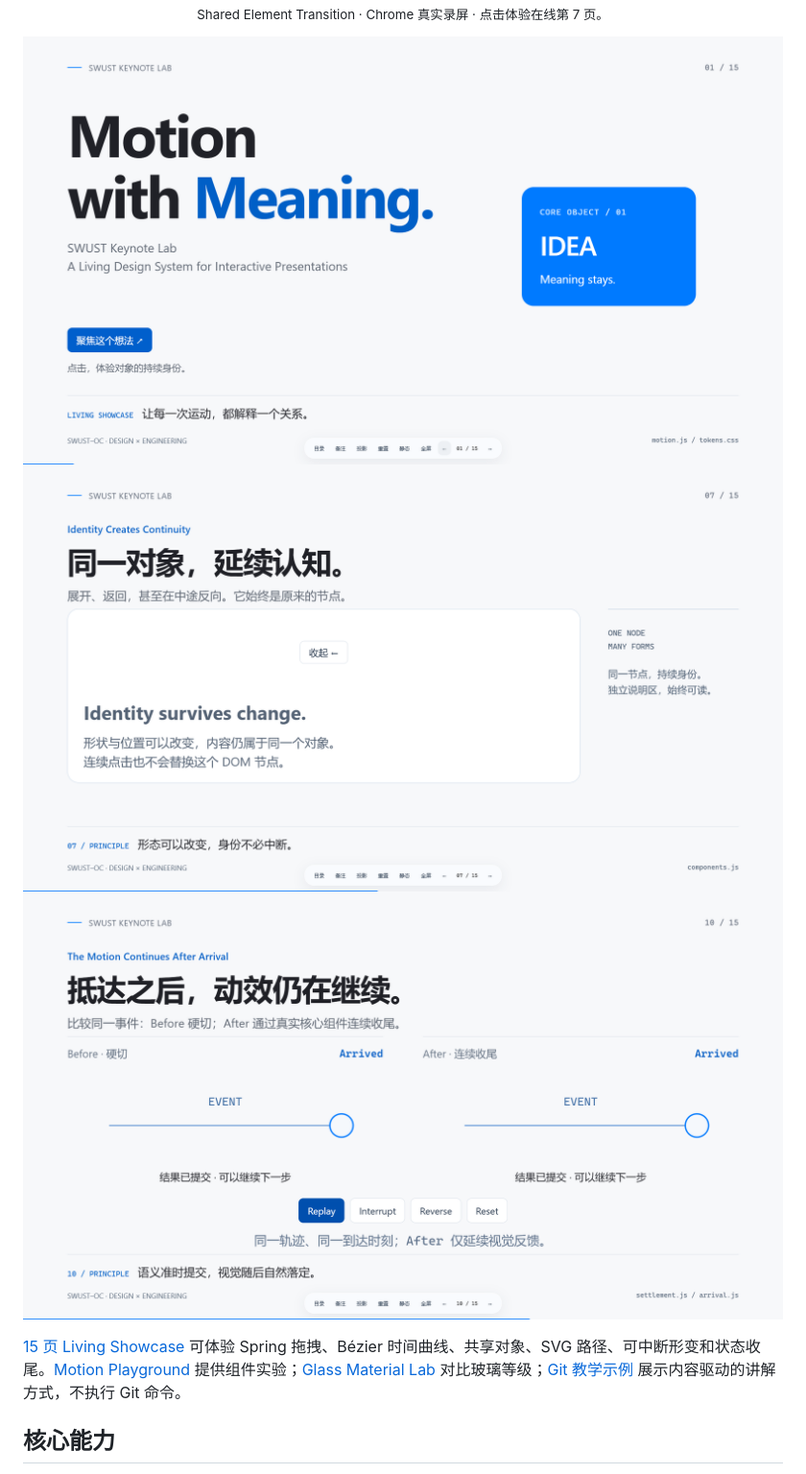
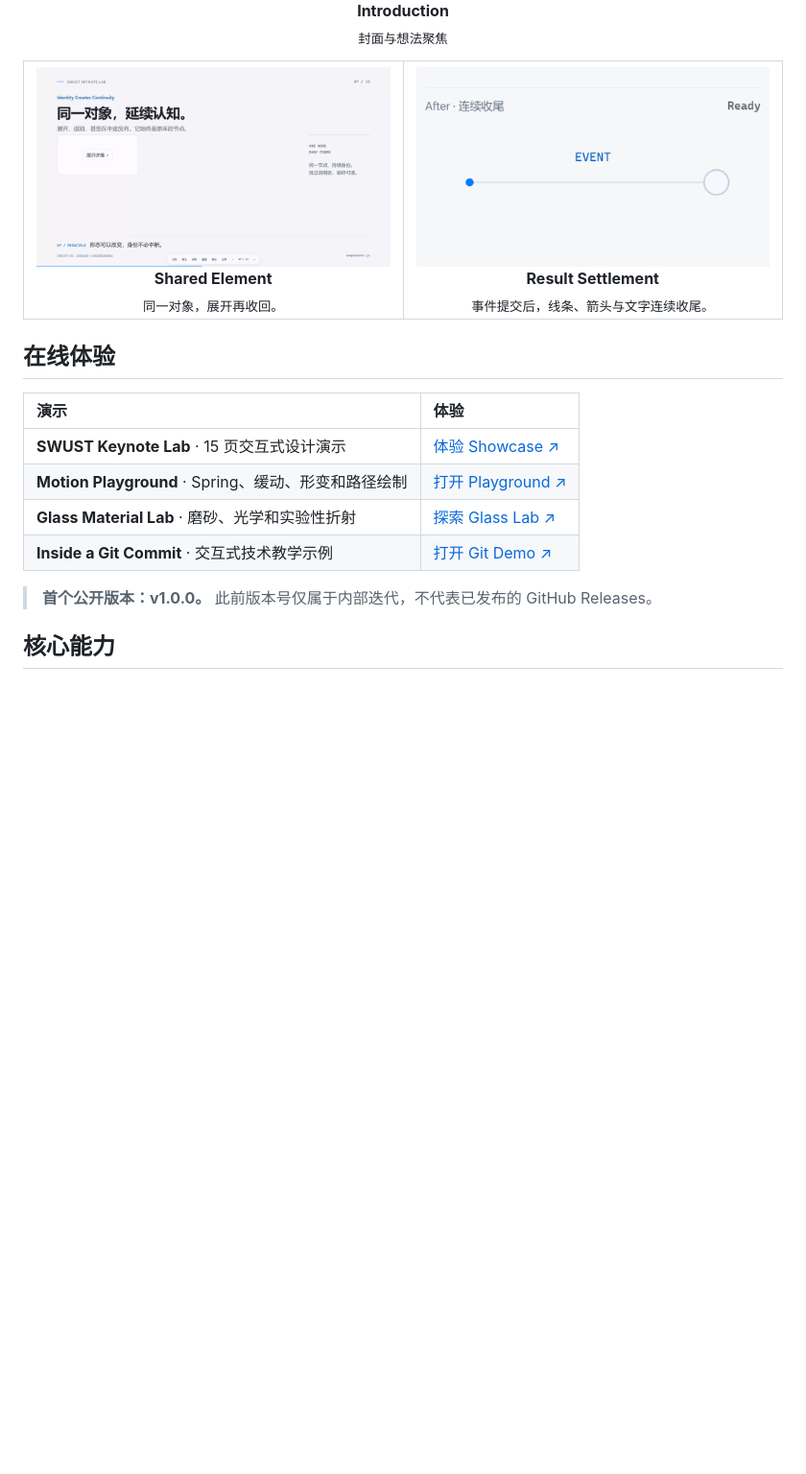
Before and after one commit to JouCristian/SWUST-Apple-Keynote, a Markdown page: README.zh-CN.md, the part around the change printed below. Shown: that part at 96% size. GitHub-like rendering; pictures changed too: docs/screenshots/result-settlement-demo.gif (added); blank space fills up the shorter version.

Commit message:
docs: refine README branding and animated showcase

```diff
--- a/README.zh-CN.md
+++ b/README.zh-CN.md
@@ -22,12 +31,37 @@
   </a>
-  <br><sub>Shared Element Transition · Chrome 真实录屏 · 点击体验在线第 7 页。</sub>
+  <br><strong>Introduction</strong><br>
+  <sub>封面与想法聚焦</sub>
 </p>
 
-![以对象连续性解释动效](docs/screenshots/showcase-intro.png)
-![可中断的对象形变与安全空间](docs/screenshots/showcase-identity.png)
-![动作完成后的文字与线条收尾](docs/screenshots/showcase-settlement.png)
+<table>
+  <tr>
+    <td width="50%" align="center">
+      <a href="https://joucristian.github.io/SWUST-Apple-Keynote/#7">
+        <img src="docs/screenshots/shared-element-demo.gif" alt="Shared Element — expand and return, scene 7" width="100%">
+      </a>
+      <br><strong>Shared Element</strong><br>
+      <sub>同一对象，展开再收回。</sub>
+    </td>
+    <td width="50%" align="center">
+      <a href="https://joucristian.github.io/SWUST-Apple-Keynote/#10">
+        <img src="docs/screenshots/result-settlement-demo.gif" alt="Result Settlement — coordinated line, arrow and text feedback, scene 10" width="100%">
+      </a>
+      <br><strong>Result Settlement</strong><br>
+      <sub>事件提交后，线条、箭头与文字连续收尾。</sub>
+    </td>
+  </tr>
+</table>
 
-[15 页 Living Showcase](dist/swust-keynote-showcase.html) 可体验 Spring 拖拽、Bézier 时间曲线、共享对象、SVG 路径、可中断形变和状态收尾。[Motion Playground](dist/motion-playground.html) 提供组件实验；[Glass Material Lab](dist/glass-material-lab.html) 对比玻璃等级；[Git 教学示例](dist/inside-a-git-commit.html) 展示内容驱动的讲解方式，不执行 Git 命令。
+## 在线体验
+
+| 演示 | 体验 |
+| :-- | :-- |
+| **SWUST Keynote Lab** · 15 页交互式设计演示 | [体验 Showcase ↗](https://joucristian.github.io/SWUST-Apple-Keynote/) |
+| **Motion Playground** · Spring、缓动、形变和路径绘制 | [打开 Playground ↗](https://joucristian.github.io/SWUST-Apple-Keynote/motion-playground.html) |
+| **Glass Material Lab** · 磨砂、光学和实验性折射 | [探索 Glass Lab ↗](https://joucristian.github.io/SWUST-Apple-Keynote/glass-material-lab.html) |
+| **Inside a Git Commit** · 交互式技术教学示例 | [打开 Git Demo ↗](https://joucristian.github.io/SWUST-Apple-Keynote/inside-a-git-commit.html) |
+
+> **首个公开版本：v1.0.0。** 此前版本号仅属于内部迭代，不代表已发布的 GitHub Releases。
 
 ## 核心能力
 
```
Also changed, not shown: other parts of README.zh-CN.md (+18 -9 lines), README.md (+19 -39 lines), docs/brand-banner.png (added), docs/screenshots/showcase-intro-demo.gif (added).
